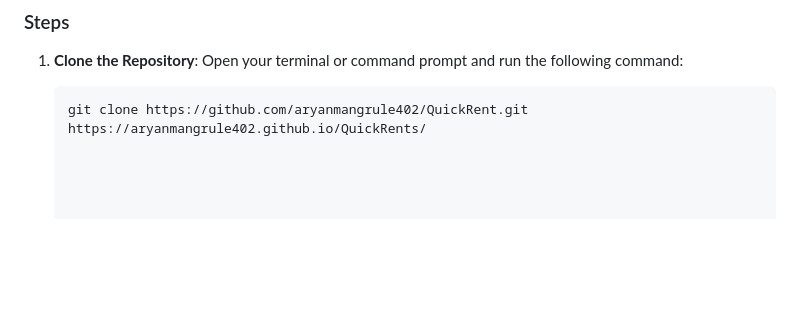
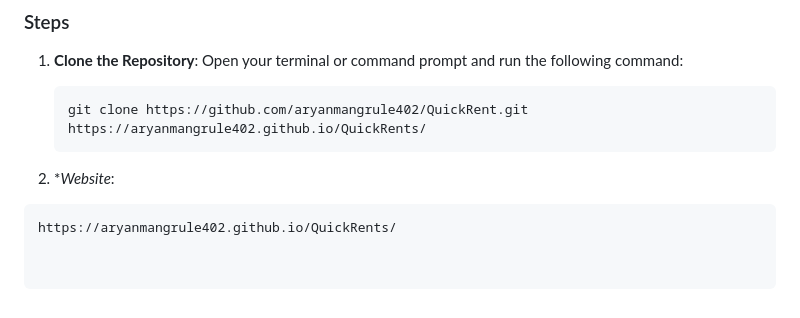
Before and after one commit to aryanmangrule402/QuickRents, a Markdown page: Readme.md, the part around the change. Drawn GitHub-style; blank space fills up the shorter version.

````diff
--- a/Readme.md
+++ b/Readme.md
@@ -80,3 +80,6 @@ Follow these steps to set up and run the project locally:
    ```bash
    git clone https://github.com/aryanmangrule402/QuickRent.git
    https://aryanmangrule402.github.io/QuickRents/
+1. **Website*:
+ ```bash
+ https://aryanmangrule402.github.io/QuickRents/
````
